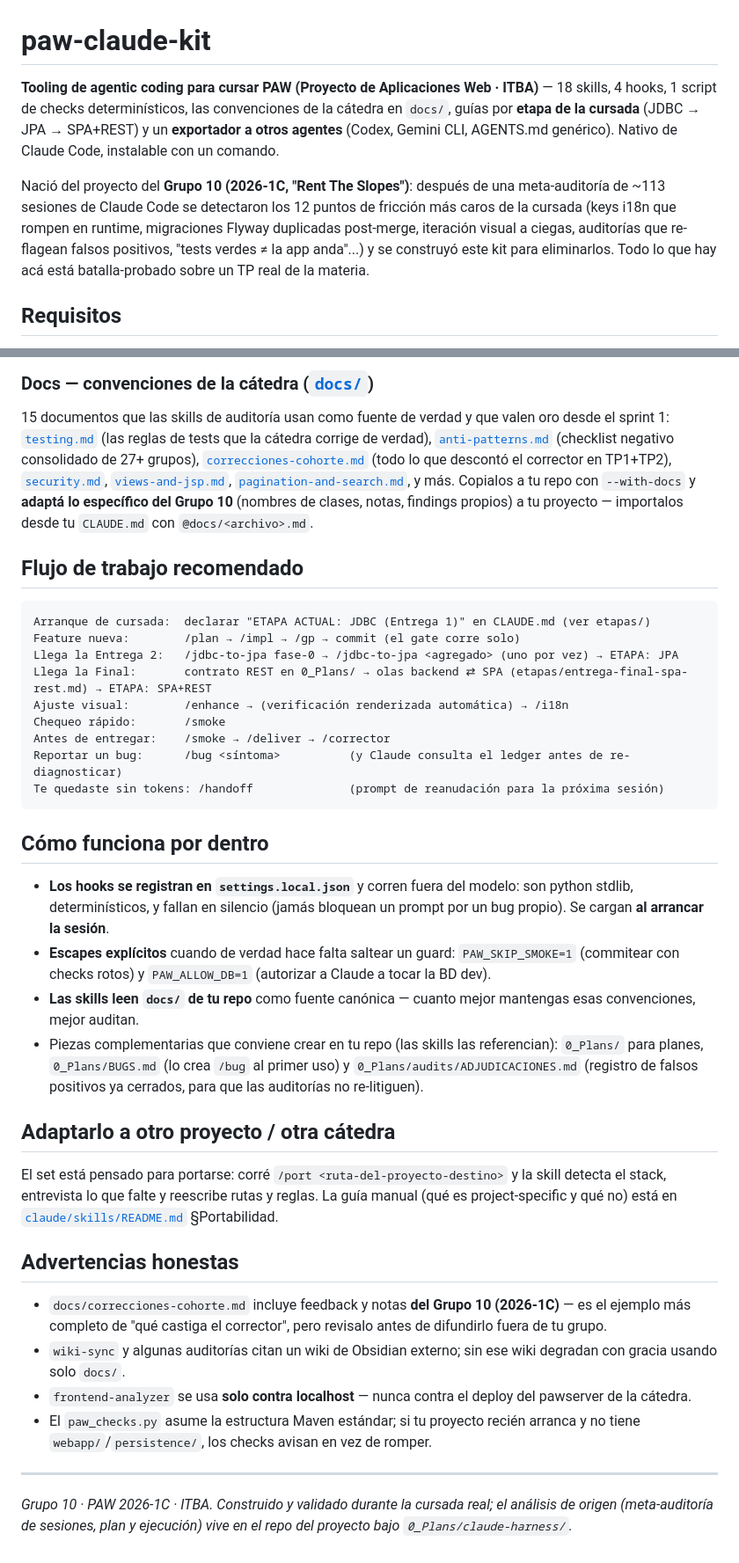
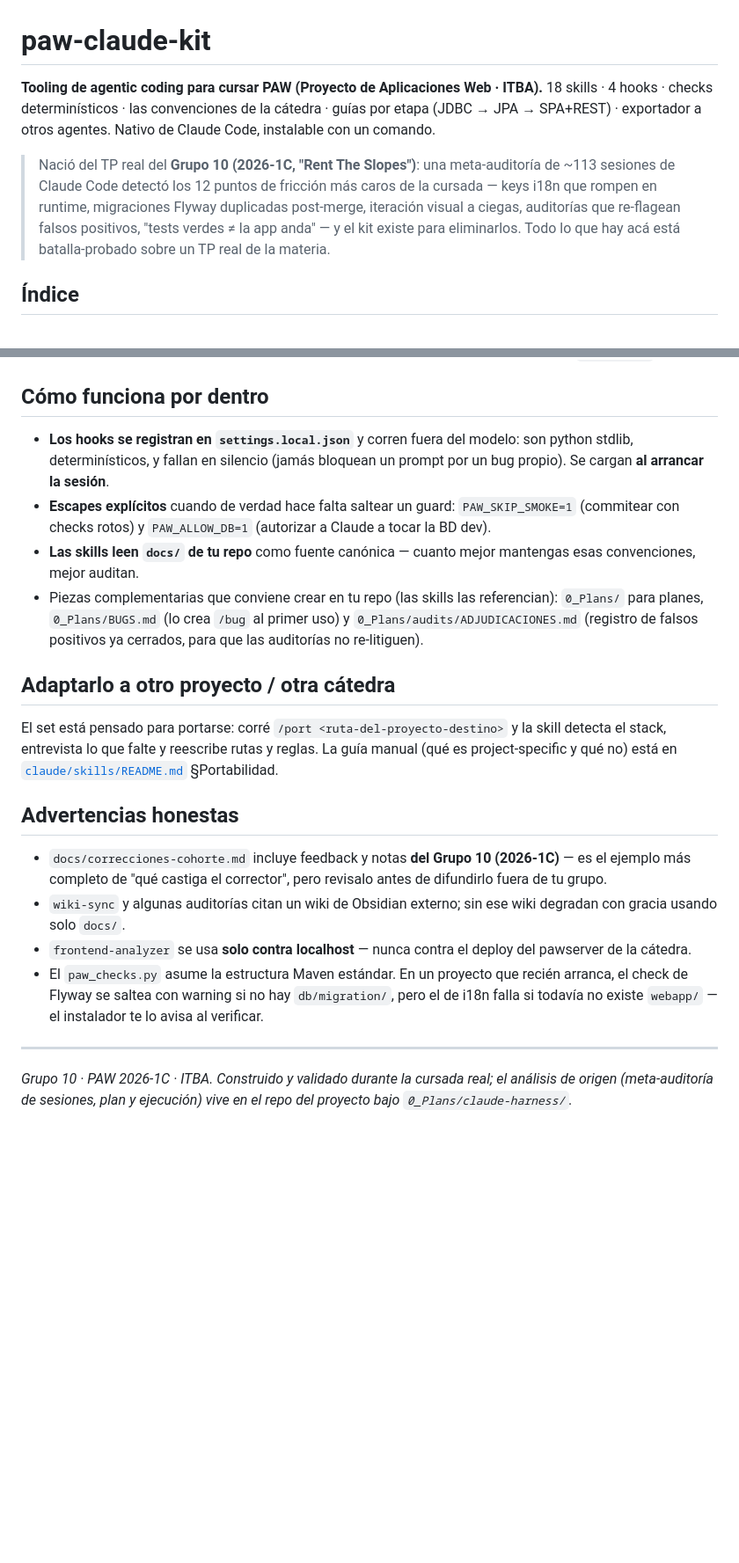
Before and after one commit to SebasCaules/PAW-AgenticCoding-Kit, a Markdown page: README.md, 2 parts joined by grey strips. Shown at 88% size. GitHub-like rendering; blank space fills up the shorter version.

````diff
--- a/README.md
+++ b/README.md
@@ -1,8 +1,14 @@
 # paw-claude-kit
 
-**Tooling de agentic coding para cursar PAW (Proyecto de Aplicaciones Web · ITBA)** — 18 skills, 4 hooks, 1 script de checks determinísticos, las convenciones de la cátedra en `docs/`, guías por **etapa de la cursada** (JDBC → JPA → SPA+REST) y un **exportador a otros agentes** (Codex, Gemini CLI, AGENTS.md genérico). Nativo de Claude Code, instalable con un comando.
+**Tooling de agentic coding para cursar PAW (Proyecto de Aplicaciones Web · ITBA).**
+18 skills · 4 hooks · checks determinísticos · las convenciones de la cátedra · guías por etapa
+(JDBC → JPA → SPA+REST) · exportador a otros agentes. Nativo de Claude Code, instalable con un comando.
 
-Nació del proyecto del **Grupo 10 (2026-1C, "Rent The Slopes")**: después de una meta-auditoría de ~113 sesiones de Claude Code se detectaron los 12 puntos de fricción más caros de la cursada (keys i18n que rompen en runtime, migraciones Flyway duplicadas post-merge, iteración visual a ciegas, auditorías que re-flagean falsos positivos, "tests verdes ≠ la app anda"...) y se construyó este kit para eliminarlos. Todo lo que hay acá está batalla-probado sobre un TP real de la materia.
+> Nació del TP real del **Grupo 10 (2026-1C, "Rent The Slopes")**: una meta-auditoría de ~113
+> sesiones de Claude Code detectó los 12 puntos de fricción más caros de la cursada — keys i18n
+> que rompen en runtime, migraciones Flyway duplicadas post-merge, iteración visual a ciegas,
+> auditorías que re-flagean falsos positivos, "tests verdes ≠ la app anda" — y el kit existe
+> para eliminarlos. Todo lo que hay acá está batalla-probado sobre un TP real de la materia.
 
-## Requisitos
+## Índice
 
@@ -112,39 +256,39 @@ traducción — está en [`PORTING.md`](PORTING.md).
-### Docs — convenciones de la cátedra ([`docs/`](docs/))
-
-15 documentos que las skills de auditoría usan como fuente de verdad y que valen oro desde el sprint 1: [`testing.md`](docs/testing.md) (las reglas de tests que la cátedra corrige de verdad), [`anti-patterns.md`](docs/anti-patterns.md) (checklist negativo consolidado de 27+ grupos), [`correcciones-cohorte.md`](docs/correcciones-cohorte.md) (todo lo que descontó el corrector en TP1+TP2), [`security.md`](docs/security.md), [`views-and-jsp.md`](docs/views-and-jsp.md), [`pagination-and-search.md`](docs/pagination-and-search.md), y más. Copialos a tu repo con `--with-docs` y **adaptá lo específico del Grupo 10** (nombres de clases, notas, findings propios) a tu proyecto — importalos desde tu `CLAUDE.md` con `@docs/<archivo>.md`.
-
-## Flujo de trabajo recomendado
-
-```
-Arranque de cursada:  declarar "ETAPA ACTUAL: JDBC (Entrega 1)" en CLAUDE.md (ver etapas/)
-Feature nueva:        /plan → /impl → /gp → commit (el gate corre solo)
-Llega la Entrega 2:   /jdbc-to-jpa fase-0 → /jdbc-to-jpa <agregado> (uno por vez) → ETAPA: JPA
-Llega la Final:       contrato REST en 0_Plans/ → olas backend ⇄ SPA (etapas/entrega-final-spa-rest.md) → ETAPA: SPA+REST
-Ajuste visual:        /enhance → (verificación renderizada automática) → /i18n
-Chequeo rápido:       /smoke
-Antes de entregar:    /smoke → /deliver → /corrector
-Reportar un bug:      /bug <síntoma>          (y Claude consulta el ledger antes de re-diagnosticar)
-Te quedaste sin tokens: /handoff              (prompt de reanudación para la próxima sesión)
-```
-
 ## Cómo funciona por dentro
 
-- **Los hooks se registran en `settings.local.json`** y corren fuera del modelo: son python stdlib, determinísticos, y fallan en silencio (jamás bloquean un prompt por un bug propio). Se cargan **al arrancar la sesión**.
-- **Escapes explícitos** cuando de verdad hace falta saltear un guard: `PAW_SKIP_SMOKE=1` (commitear con checks rotos) y `PAW_ALLOW_DB=1` (autorizar a Claude a tocar la BD dev).
-- **Las skills leen `docs/` de tu repo** como fuente canónica — cuanto mejor mantengas esas convenciones, mejor auditan.
-- Piezas complementarias que conviene crear en tu repo (las skills las referencian): `0_Plans/` para planes, `0_Plans/BUGS.md` (lo crea `/bug` al primer uso) y `0_Plans/audits/ADJUDICACIONES.md` (registro de falsos positivos ya cerrados, para que las auditorías no re-litiguen).
+- **Los hooks se registran en `settings.local.json`** y corren fuera del modelo: son python
+  stdlib, determinísticos, y fallan en silencio (jamás bloquean un prompt por un bug propio).
+  Se cargan **al arrancar la sesión**.
+- **Escapes explícitos** cuando de verdad hace falta saltear un guard: `PAW_SKIP_SMOKE=1`
+  (commitear con checks rotos) y `PAW_ALLOW_DB=1` (autorizar a Claude a tocar la BD dev).
+- **Las skills leen `docs/` de tu repo** como fuente canónica — cuanto mejor mantengas esas
+  convenciones, mejor auditan.
+- Piezas complementarias que conviene crear en tu repo (las skills las referencian): `0_Plans/`
+  para planes, `0_Plans/BUGS.md` (lo crea `/bug` al primer uso) y
+  `0_Plans/audits/ADJUDICACIONES.md` (registro de falsos positivos ya cerrados, para que las
+  auditorías no re-litiguen).
 
 ## Adaptarlo a otro proyecto / otra cátedra
 
-El set está pensado para portarse: corré `/port <ruta-del-proyecto-destino>` y la skill detecta el stack, entrevista lo que falte y reescribe rutas y reglas. La guía manual (qué es project-specific y qué no) está en [`claude/skills/README.md`](claude/skills/README.md) §Portabilidad.
+El set está pensado para portarse: corré `/port <ruta-del-proyecto-destino>` y la skill detecta
+el stack, entrevista lo que falte y reescribe rutas y reglas. La guía manual (qué es
+project-specific y qué no) está en [`claude/skills/README.md`](claude/skills/README.md)
+§Portabilidad.
 
 ## Advertencias honestas
 
-- `docs/correcciones-cohorte.md` incluye feedback y notas **del Grupo 10 (2026-1C)** — es el ejemplo más completo de "qué castiga el corrector", pero revisalo antes de difundirlo fuera de tu grupo.
-- `wiki-sync` y algunas auditorías citan un wiki de Obsidian externo; sin ese wiki degradan con gracia usando solo `docs/`.
-- `frontend-analyzer` se usa **solo contra localhost** — nunca contra el deploy del pawserver de la cátedra.
-- El `paw_checks.py` asume la estructura Maven estándar; si tu proyecto recién arranca y no tiene `webapp/`/`persistence/`, los checks avisan en vez de romper.
+- `docs/correcciones-cohorte.md` incluye feedback y notas **del Grupo 10 (2026-1C)** — es el
+  ejemplo más completo de "qué castiga el corrector", pero revisalo antes de difundirlo fuera
+  de tu grupo.
+- `wiki-sync` y algunas auditorías citan un wiki de Obsidian externo; sin ese wiki degradan con
+  gracia usando solo `docs/`.
+- `frontend-analyzer` se usa **solo contra localhost** — nunca contra el deploy del pawserver
+  de la cátedra.
+- El `paw_checks.py` asume la estructura Maven estándar. En un proyecto que recién arranca,
+  el check de Flyway se saltea con warning si no hay `db/migration/`, pero el de i18n falla
+  si todavía no existe `webapp/` — el instalador te lo avisa al verificar.
 
 ---
 
-*Grupo 10 · PAW 2026-1C · ITBA. Construido y validado durante la cursada real; el análisis de origen (meta-auditoría de sesiones, plan y ejecución) vive en el repo del proyecto bajo `0_Plans/claude-harness/`.*
+*Grupo 10 · PAW 2026-1C · ITBA. Construido y validado durante la cursada real; el análisis de
+origen (meta-auditoría de sesiones, plan y ejecución) vive en el repo del proyecto bajo
+`0_Plans/claude-harness/`.*
````
Also changed, not shown: other parts of README.md (+192 -54 lines).
